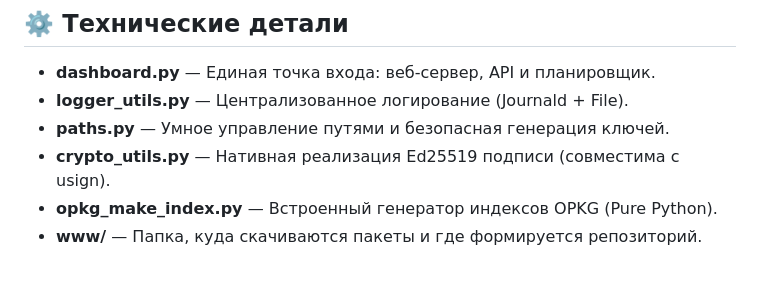
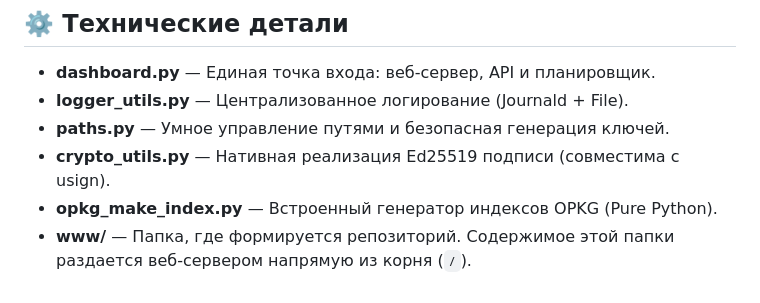
Before and after one commit to EdvardBaldanov/OpenWrt-Repo-Manager-Portable, a Markdown page: README.md, the part around the change. Rendered like a GitHub page.

Commit message:
Docs: Clarify root path serving in technical details

```diff
--- a/README.md
+++ b/README.md
@@ -118,4 +118,4 @@ journalctl -u repo-dashboard.service -f
 *   **paths.py** — Умное управление путями и безопасная генерация ключей.
 *   **crypto_utils.py** — Нативная реализация Ed25519 подписи (совместима с usign).
 *   **opkg_make_index.py** — Встроенный генератор индексов OPKG (Pure Python).
-*   **www/** — Папка, куда скачиваются пакеты и где формируется репозиторий.
+*   **www/** — Папка, где формируется репозиторий. Содержимое этой папки раздается веб-сервером напрямую из корня (`/`).
```
